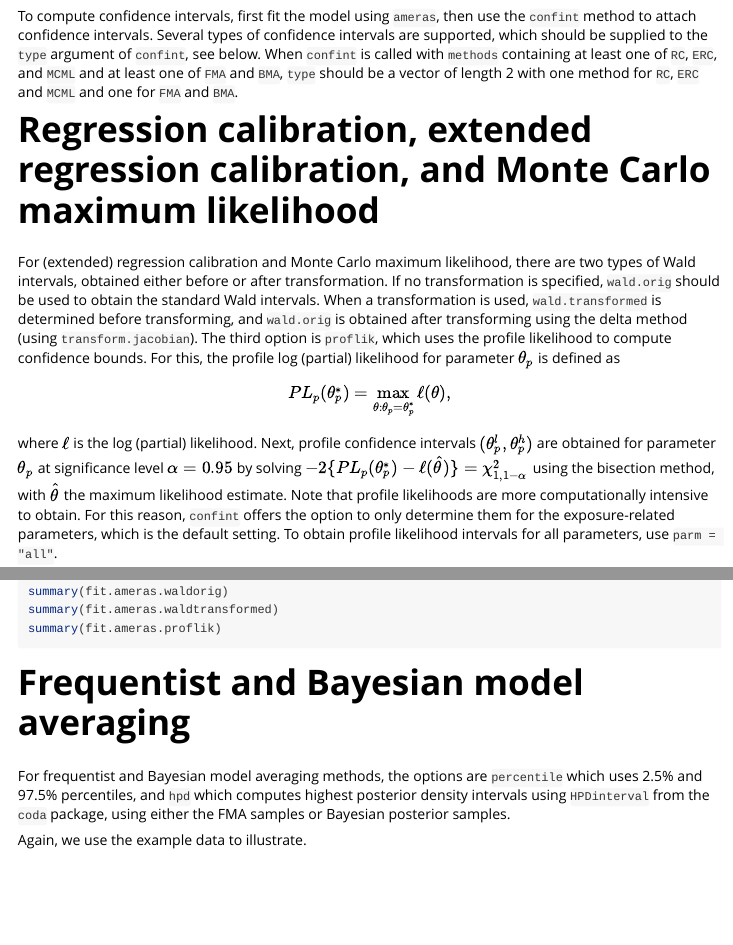
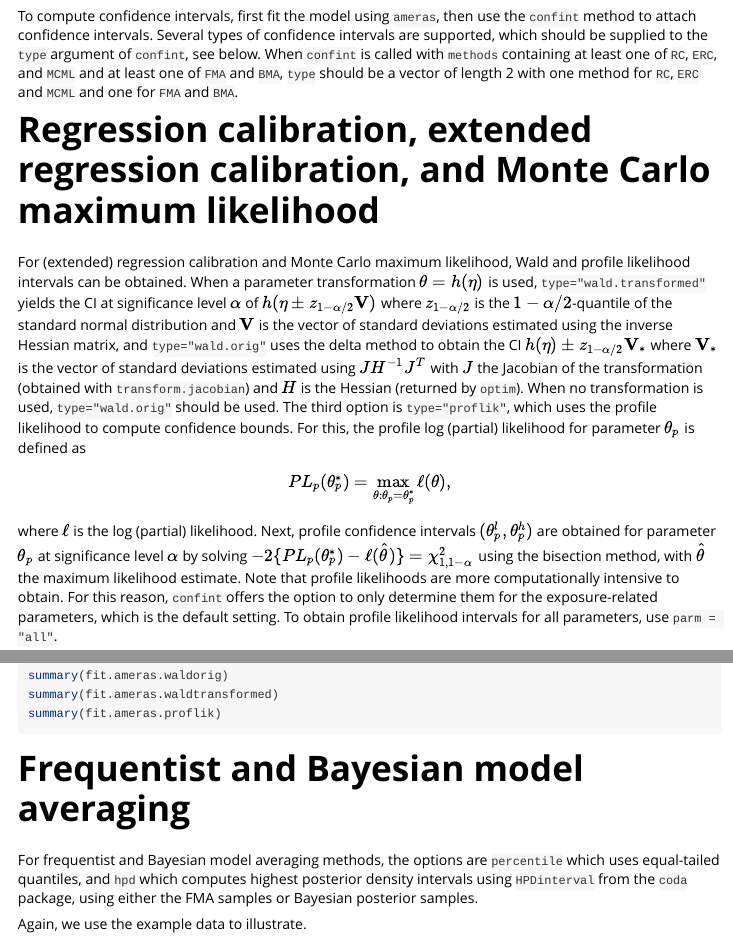
Before and after one commit to sanderroberti/ameras, an R Markdown document (vignettes/confidenceintervals.Rmd): the page in a window 1100 px wide, from 190 px down, and a second part further down, joined at a grey line. Rendered offline with R 4.5, knitr and Pandoc, with nearby package versions.

Commit message:
Updated vignettes confidenceintervals and modelfitting

````diff
--- a/vignettes/confidenceintervals.Rmd
+++ b/vignettes/confidenceintervals.Rmd
@@ -25,11 +25,23 @@ Several types of confidence intervals are supported, which should be supplied to
 
 # Regression calibration, extended regression calibration, and Monte Carlo maximum likelihood
 
-For (extended) regression calibration and Monte Carlo maximum likelihood, there are two types of Wald intervals, obtained either before or after transformation. If no transformation is specified, `wald.orig` should be used to obtain the standard Wald intervals. When a transformation is used, `wald.transformed` is determined before transforming, and `wald.orig` is obtained after transforming using the delta method (using `transform.jacobian`). The third option is `proflik`, which uses the profile likelihood to compute confidence bounds. For this, the profile log (partial) likelihood for parameter $\theta_p$ is defined as
+For (extended) regression calibration and Monte Carlo maximum likelihood,
+Wald and profile likelihood intervals can be obtained. When a parameter
+transformation $\mathbf\theta = h(\mathbf\eta)$ is used, `type="wald.transformed"`
+yields the CI at significance level $\alpha$ of $h(\mathbf\eta \pm z_{1-\alpha/2} \mathbf V)$
+where $z_{1-\alpha/2}$ is the $1-\alpha/2$-quantile of the standard normal distribution and $\mathbf V$ is the vector
+of standard deviations estimated using the inverse Hessian matrix,
+and `type="wald.orig"` uses the delta method to obtain the CI
+$h(\mathbf\eta)\pm z_{1-\alpha/2} \mathbf V_*$ where $\mathbf V_*$ is the vector of
+standard deviations estimated using $J H^{-1} J^T$ with $J$ the
+Jacobian of the transformation (obtained with `transform.jacobian`) and $H$ is the Hessian (returned by `optim`). When no
+transformation is used, `type="wald.orig"` should be used.
+The third option is `type="proflik"`, which uses the profile likelihood to
+compute confidence bounds. For this, the profile log (partial) likelihood for parameter $\theta_p$ is defined as
 $$
     PL_p (\theta_p^*) = \max_{\mathbf\theta: \theta_p = \theta_p^*} \ell (\mathbf \theta),
 $$
-where $\ell$ is the log (partial) likelihood. Next, profile confidence intervals $(\theta_p^l, \theta_p^h)$ are obtained for parameter $\theta_p$ at significance level $\alpha=0.95$ by solving
+where $\ell$ is the log (partial) likelihood. Next, profile confidence intervals $(\theta_p^l, \theta_p^h)$ are obtained for parameter $\theta_p$ at significance level $\alpha$ by solving
 $-2 \{PL_p(\theta_p^*) - \ell(\hat{\mathbf{\theta}})\}=\chi^2_{1,1-\alpha}$ using the bisection method, with $\hat{\mathbf{\theta}}$ the maximum likelihood estimate. Note that profile likelihoods are more computationally intensive to obtain. For this reason, `confint` offers the option to only determine them for the exposure-related parameters, which is the default setting. To obtain profile likelihood intervals for all parameters, use `parm = "all"`.
 
 To illustrate, we determine the three types of confidence intervals for a regression calibration analysis using the example data, using a linear excess relative risk model with the default exponential transformation (see [Parameter transformations](transformations.html)).
@@ -48,9 +60,10 @@ summary(fit.ameras.waldorig)
 summary(fit.ameras.waldtransformed)
 summary(fit.ameras.proflik)
 ```
+
 # Frequentist and Bayesian model averaging
 
-For frequentist and Bayesian model averaging methods, the options are `percentile` which uses 2.5\% and 97.5\% percentiles, and `hpd` which computes highest posterior density intervals using `HPDinterval` from the `coda` package, using either the FMA samples or Bayesian posterior samples.
+For frequentist and Bayesian model averaging methods, the options are `percentile` which uses equal-tailed quantiles, and `hpd` which computes highest posterior density intervals using `HPDinterval` from the `coda` package, using either the FMA samples or Bayesian posterior samples.
 
 Again, we use the example data to illustrate.
 
````
Also changed, not shown: vignettes/modelfitting.Rmd (+1 -1 lines).
